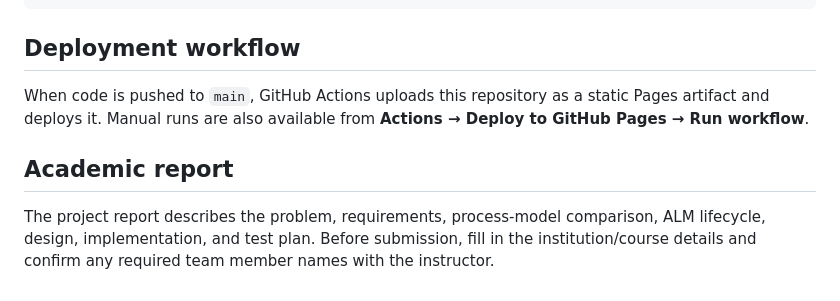
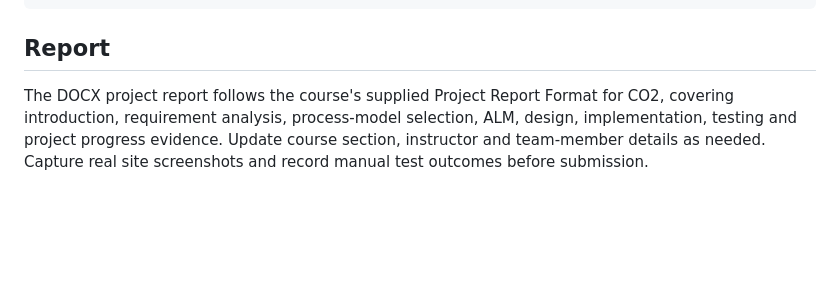
Before and after one commit to PraveenReddy-06/ase-alm2, a Markdown page: README.md, the part around one of its changes. Drawn GitHub-style; blank space fills up the shorter version.

````diff
--- a/README.md
+++ b/README.md
@@ -55,10 +61,6 @@ ase-alm2/
         └── pages.yml
 ```
 
-## Deployment workflow
+## Report
 
-When code is pushed to `main`, GitHub Actions uploads this repository as a static Pages artifact and deploys it. Manual runs are also available from **Actions → Deploy to GitHub Pages → Run workflow**.
-
-## Academic report
-
-The project report describes the problem, requirements, process-model comparison, ALM lifecycle, design, implementation, and test plan. Before submission, fill in the institution/course details and confirm any required team member names with the instructor.
+The DOCX project report follows the course's supplied Project Report Format for CO2, covering introduction, requirement analysis, process-model selection, ALM, design, implementation, testing and project progress evidence. Update course section, instructor and team-member details as needed. Capture real site screenshots and record manual test outcomes before submission.
````
Also changed, not shown: other parts of README.md (+33 -27 lines).
